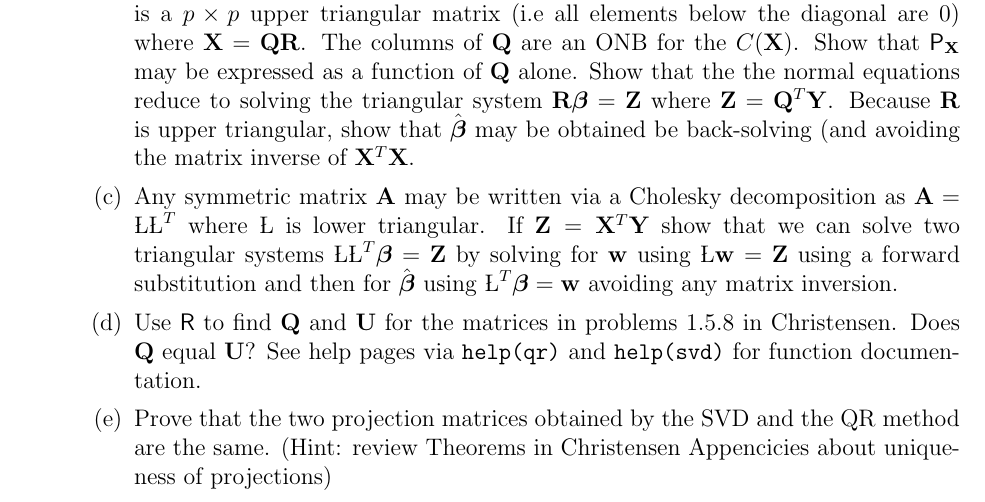
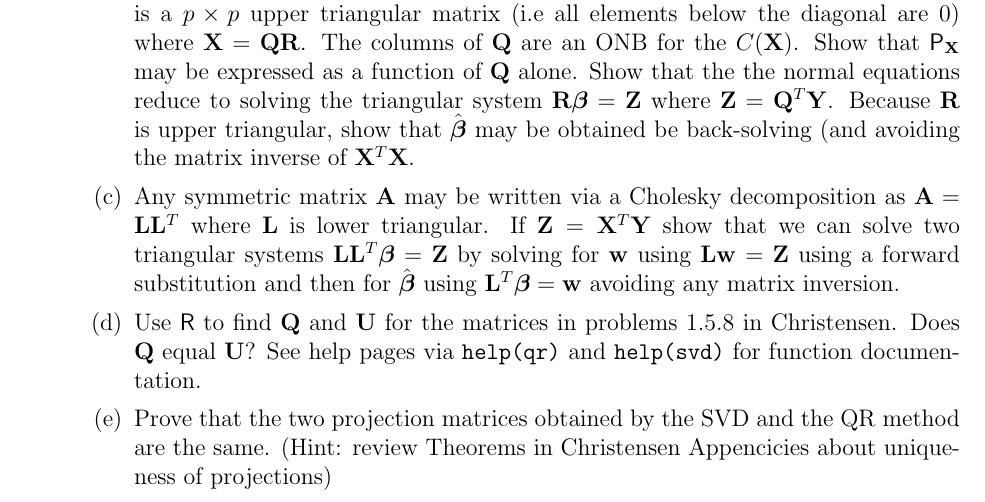
Before and after one commit to merliseclyde/sta721-F16, a LaTeX problem sheet (STA721_F15_web/hw/MLES/HW1.tex, which reads Lectures/macros.tex): part of page 1 of 2, cut so that both start at the same text. Compiled offline with pdfLaTeX.

Commit message:
updated macros for MLE HW

```diff
--- a/Lectures/macros.tex
+++ b/Lectures/macros.tex
@@ -73,6 +73,7 @@ iid}}}}
 \def\y{\mathbf{y}}
 \def\Yf{\mathbf{Y_f}}
 \def\W{\mathbf{W}}
+\def\L{\mathbf{L}}
 \def\w{\mathbf{w}}
 \def\U{\mathbf{U}}
 \def\V{\mathbf{V}}
```
